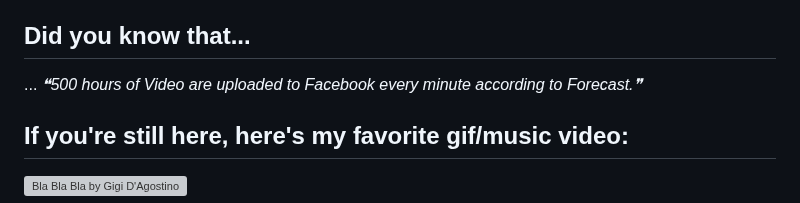
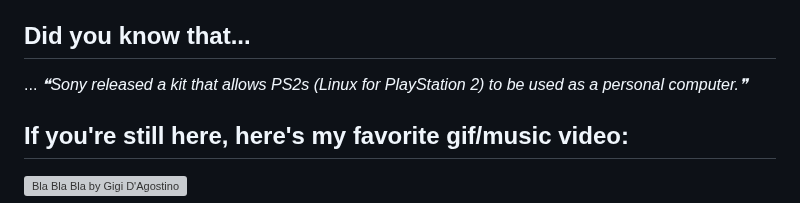
Before and after one commit to bloedboemmel/bloedboemmel, a Markdown page: README.md, the part around the change. GitHub-like rendering; grey boxes are pictures that could not be loaded.

Commit message:
🍵 Had some interesting thoughts about life. Coulnd''t wait to update it!

```diff
--- a/README.md
+++ b/README.md
@@ -103,7 +103,7 @@ Last Updated: Tuesday, June 13th, 2023, 1:19:27 AM
 
 ## Did you know that...
 ... <!--STARTS_HERE_QUOTE_README-->
-<i>❝500 hours of Video are uploaded to Facebook every minute according to Forecast.❞</i>
+<i>❝Sony released a kit that allows PS2s (Linux for PlayStation 2) to be used as a personal computer.❞</i>
 <!--ENDS_HERE_QUOTE_README-->
 
 
```
